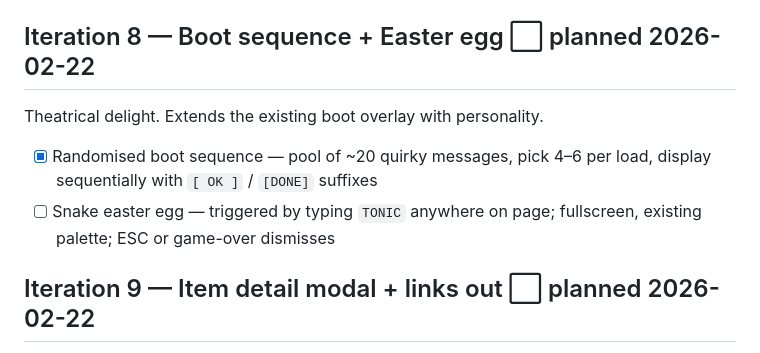
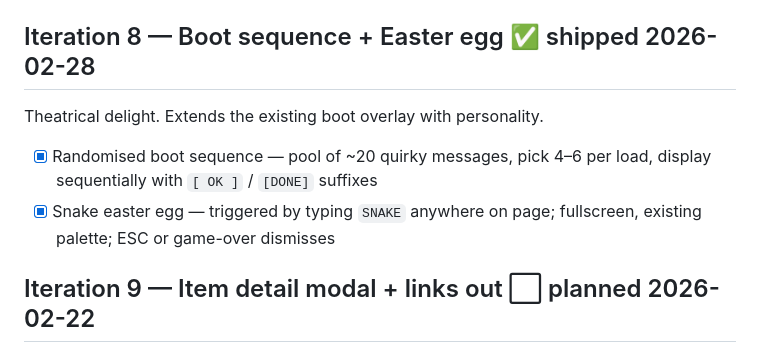
Before and after one commit to nicholas-sheehan/personal-website, a Markdown page: docs/roadmap.md, the part around the change. Rendered like a GitHub page.

Commit message:
docs: mark iteration 8 Snake easter egg complete in roadmap
Co-Authored-By: Claude Sonnet 4.6 <noreply@anthropic.com>

```diff
--- a/docs/roadmap.md
+++ b/docs/roadmap.md
@@ -77,11 +77,11 @@ Visual identity refresh — bring favicon and OG image in line with the Y2K aest
 - [x] Favicon redesign — dark `#050a14` background, accent-blue "N" in JetBrains Mono Bold; `favicon.png` (48px), `favicon-192.png` (192px), `favicon.ico` (multi-res 16/32/48)
 - [x] OG image redesign — Y2K palette (`#050a14`), top+left accent border, JetBrains Mono font, `nicsheehan.com` label bottom-right; avatar layout unchanged
 
-## Iteration 8 — Boot sequence + Easter egg ⬜ planned 2026-02-22
+## Iteration 8 — Boot sequence + Easter egg ✅ shipped 2026-02-28
 Theatrical delight. Extends the existing boot overlay with personality.
 
 - [x] Randomised boot sequence — pool of ~20 quirky messages, pick 4–6 per load, display sequentially with `[ OK ]` / `[DONE]` suffixes
-- [ ] Snake easter egg — triggered by typing `TONIC` anywhere on page; fullscreen, existing palette; ESC or game-over dismisses
+- [x] Snake easter egg — triggered by typing `SNAKE` anywhere on page; fullscreen, existing palette; ESC or game-over dismisses
 
 ## Iteration 9 — Item detail modal + links out ⬜ planned 2026-02-22
 Makes content interactive and connected to source services.
```
